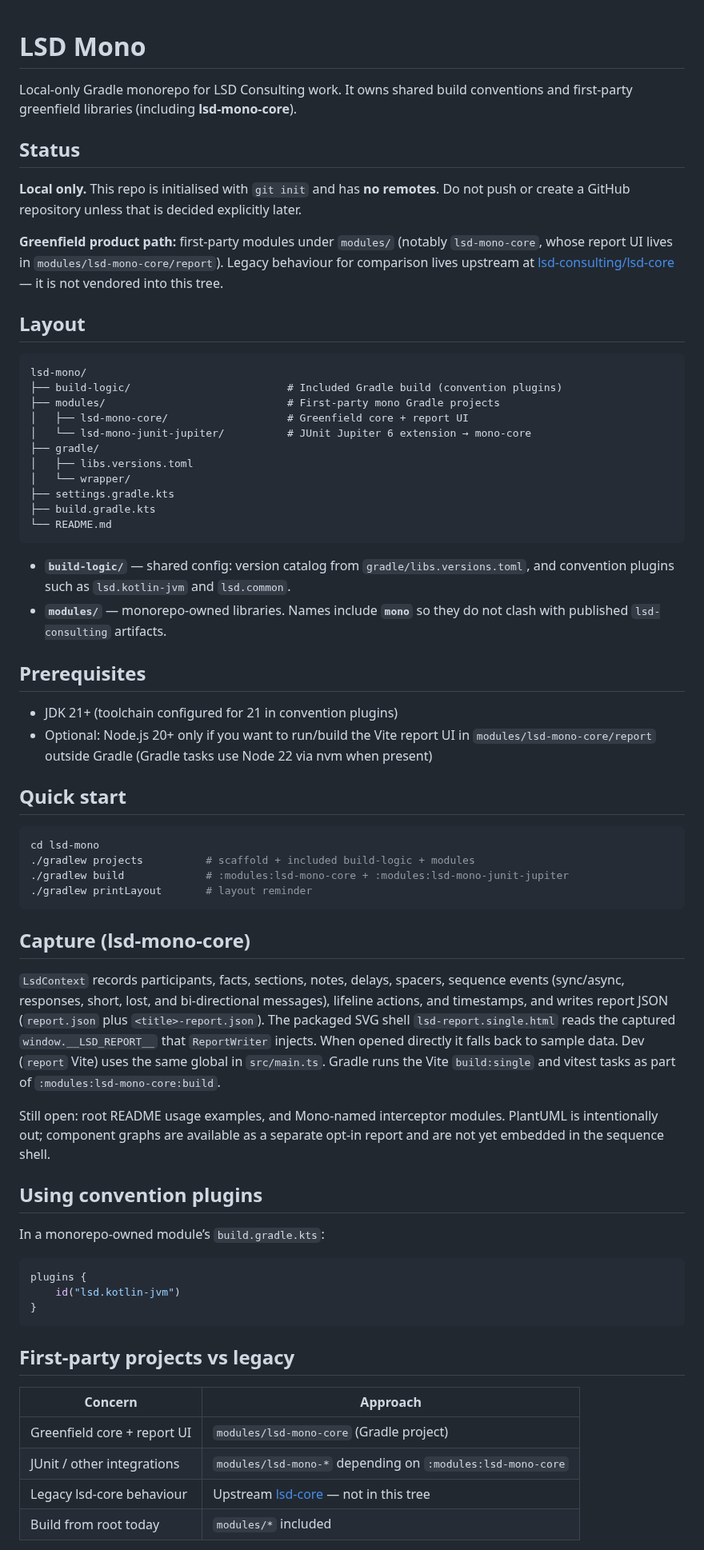
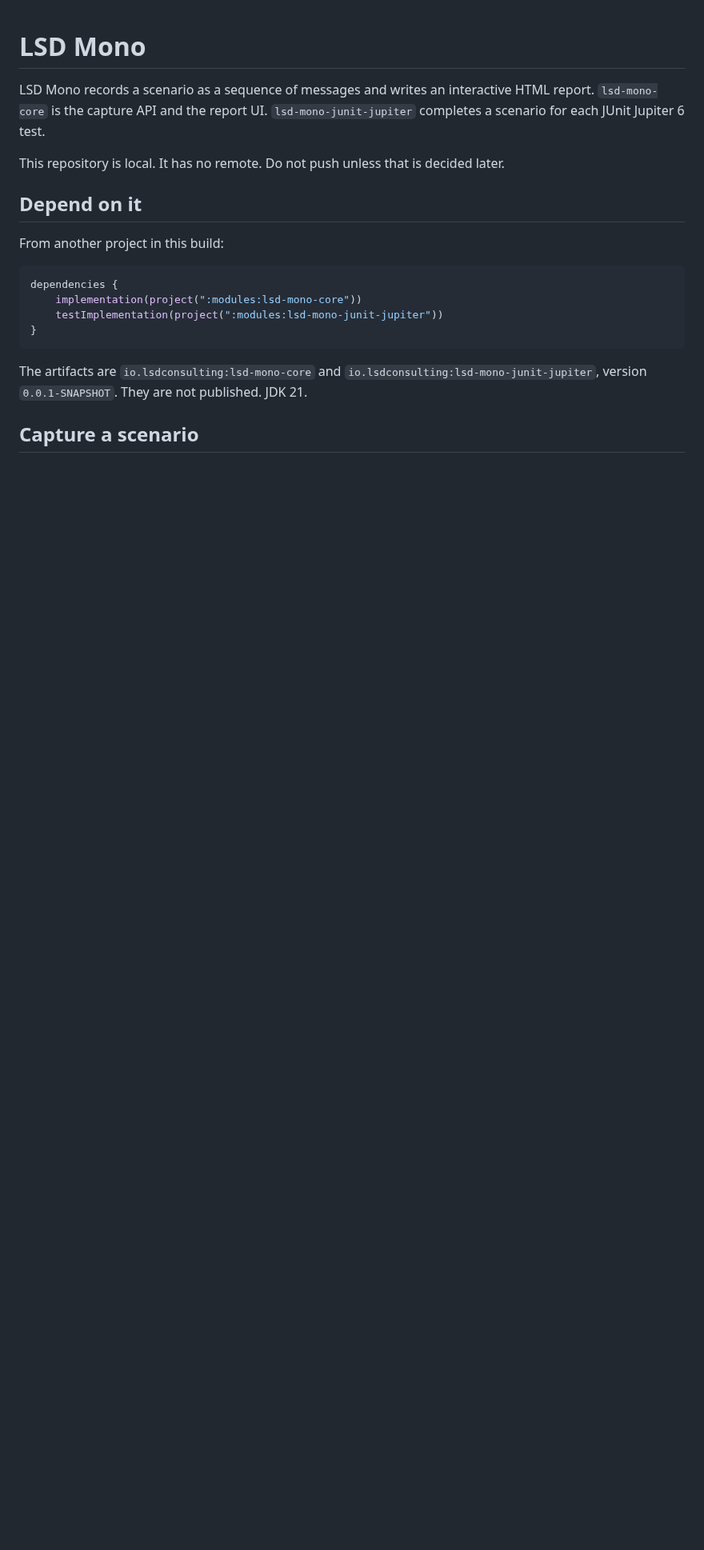
Before and after one commit to lsd-consulting/lsd-mono, a Markdown page: README.md, the part around one of its changes. Shown at 80% size. Drawn GitHub-style; blank space fills up the shorter version.

````diff
--- a/README.md
+++ b/README.md
@@ -1,82 +1,21 @@
 # LSD Mono
 
-Local-only Gradle monorepo for LSD Consulting work. It owns shared build
-conventions and first-party greenfield libraries (including **lsd-mono-core**).
+LSD Mono records a scenario as a sequence of messages and writes an interactive HTML report. `lsd-mono-core` is the capture API and the report UI. `lsd-mono-junit-jupiter` completes a scenario for each JUnit Jupiter 6 test.
 
-## Status
+This repository is local. It has no remote. Do not push unless that is decided later.
 
-**Local only.** This repo is initialised with `git init` and has **no remotes**.
-Do not push or create a GitHub repository unless that is decided explicitly later.
+## Depend on it
 
-**Greenfield product path:** first-party modules under `modules/` (notably
-`lsd-mono-core`, whose report UI lives in `modules/lsd-mono-core/report`). Legacy behaviour for
-comparison lives upstream at
-[lsd-consulting/lsd-core](https://github.com/lsd-consulting/lsd-core) — it is not
-vendored into this tree.
-
-## Layout
-
-```
-lsd-mono/
-├── build-logic/                         # Included Gradle build (convention plugins)
-├── modules/                             # First-party mono Gradle projects
-│   ├── lsd-mono-core/                   # Greenfield core + report UI
-│   └── lsd-mono-junit-jupiter/          # JUnit Jupiter 6 extension → mono-core
-├── gradle/
-│   ├── libs.versions.toml
-│   └── wrapper/
-├── settings.gradle.kts
-├── build.gradle.kts
-└── README.md
-```
-
-- **`build-logic/`** — shared config: version catalog from `gradle/libs.versions.toml`,
-  and convention plugins such as `lsd.kotlin-jvm` and `lsd.common`.
-- **`modules/`** — monorepo-owned libraries. Names include **`mono`**
-  so they do not clash with published `lsd-consulting` artifacts.
-
-## Prerequisites
-
-- JDK 21+ (toolchain configured for 21 in convention plugins)
-- Optional: Node.js 20+ only if you want to run/build the Vite report UI in
-  `modules/lsd-mono-core/report` outside Gradle (Gradle tasks use Node 22 via nvm when present)
-
-## Quick start
-
-```bash
-cd lsd-mono
-./gradlew projects          # scaffold + included build-logic + modules
-./gradlew build             # :modules:lsd-mono-core + :modules:lsd-mono-junit-jupiter
-./gradlew printLayout       # layout reminder
-```
-
-## Capture (lsd-mono-core)
-
-`LsdContext` records participants, facts, sections, notes, delays, spacers, sequence events (sync/async, responses, short, lost, and bi-directional messages), lifeline actions, and timestamps, and writes report JSON
-(`report.json` plus `<title>-report.json`). The packaged SVG shell
-`lsd-report.single.html` reads the captured `window.__LSD_REPORT__` that
-`ReportWriter` injects. When opened directly it falls back to sample data. Dev
-(`report` Vite) uses the same global in `src/main.ts`. Gradle runs the Vite
-`build:single` and vitest tasks as part of `:modules:lsd-mono-core:build`.
-
-Still open: root README usage examples, and Mono-named interceptor modules. PlantUML is intentionally out; component graphs are available as a separate opt-in report and are not yet embedded in the sequence shell.
-
-## Using convention plugins
-
-In a monorepo-owned module’s `build.gradle.kts`:
+From another project in this build:
 
 ```kotlin
-plugins {
-    id("lsd.kotlin-jvm")
+dependencies {
+    implementation(project(":modules:lsd-mono-core"))
+    testImplementation(project(":modules:lsd-mono-junit-jupiter"))
 }
 ```
 
-## First-party projects vs legacy
+The artifacts are `io.lsdconsulting:lsd-mono-core` and `io.lsdconsulting:lsd-mono-junit-jupiter`, version `0.0.1-SNAPSHOT`. They are not published. JDK 21.
 
-| Concern | Approach |
-|---------|----------|
-| Greenfield core + report UI | `modules/lsd-mono-core` (Gradle project) |
-| JUnit / other integrations | `modules/lsd-mono-*` depending on `:modules:lsd-mono-core` |
-| Legacy lsd-core behaviour | Upstream [lsd-core](https://github.com/lsd-consulting/lsd-core) — not in this tree |
-| Build from root today | `modules/*` included |
+## Capture a scenario
 
````
Also changed, not shown: other parts of README.md (+113 -1 lines), docs/next-steps.md (+3 -3 lines), docs/readme/diagram.png (added), docs/readme/inspector.png (added), docs/readme/zoom.gif (added), 5 other files.
